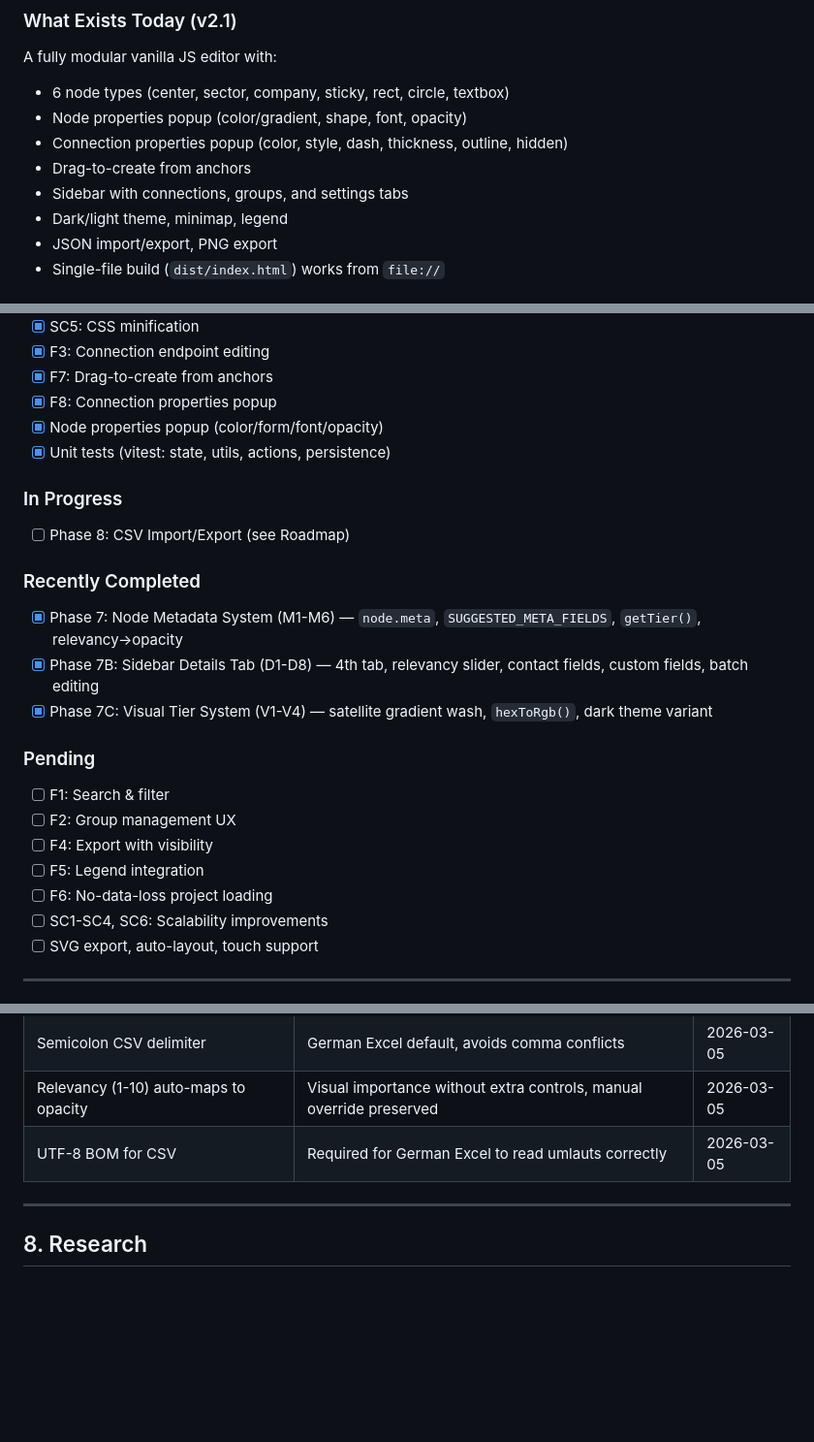
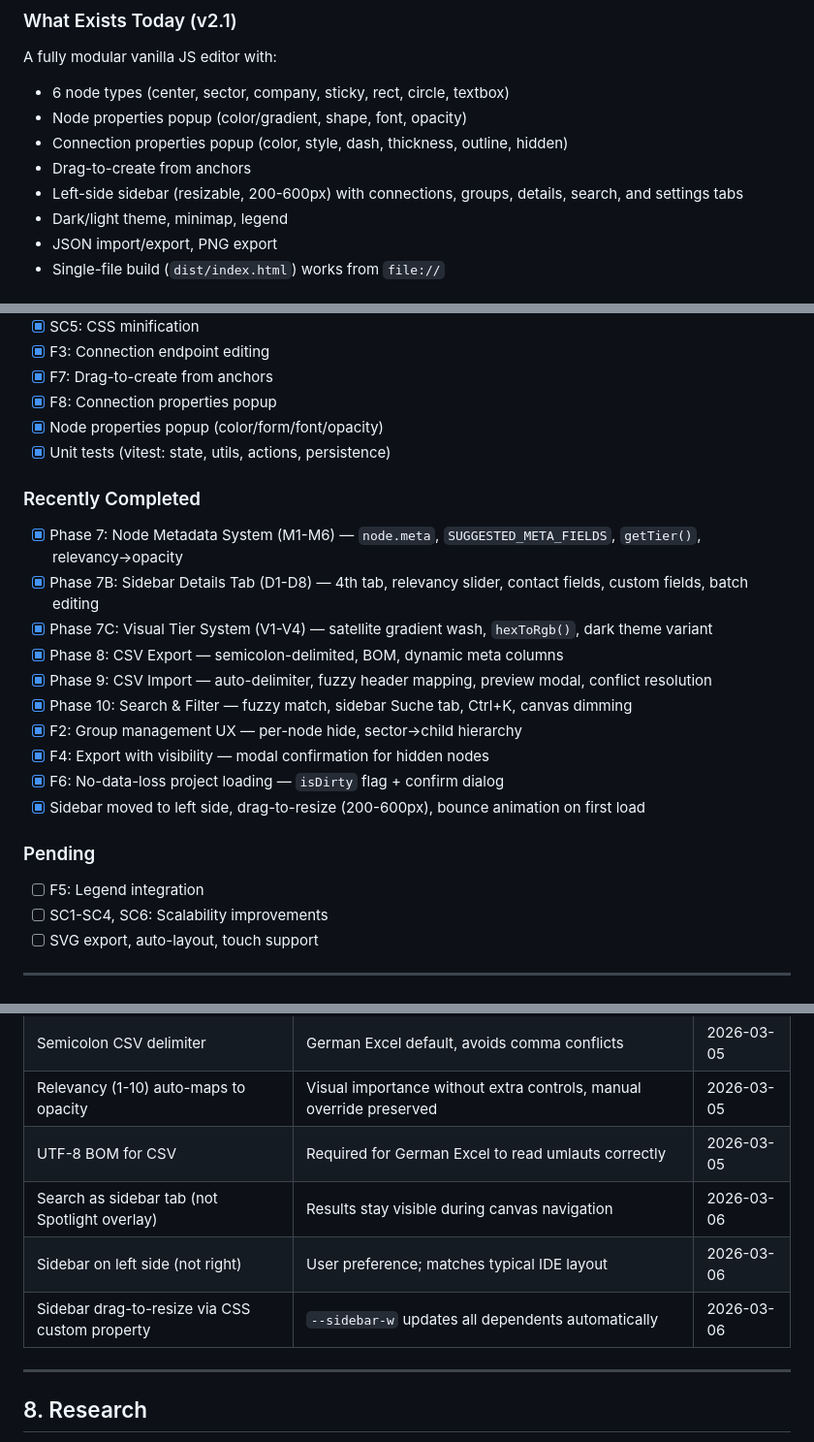
Before and after one commit to Scientia07/Lunolabs-Node-editor, a Markdown page: docs/prd/2026-03-04-master-prd-netzwerk-editor.md, 3 parts joined by grey strips. Shown at 97% size. Drawn GitHub-style; blank space fills up the shorter version.

```diff
--- a/docs/prd/2026-03-04-master-prd-netzwerk-editor.md
+++ b/docs/prd/2026-03-04-master-prd-netzwerk-editor.md
@@ -18,7 +18,7 @@ A fully modular vanilla JS editor with:
 - Node properties popup (color/gradient, shape, font, opacity)
 - Connection properties popup (color, style, dash, thickness, outline, hidden)
 - Drag-to-create from anchors
-- Sidebar with connections, groups, and settings tabs
+- Left-side sidebar (resizable, 200-600px) with connections, groups, details, search, and settings tabs
 - Dark/light theme, minimap, legend
 - JSON import/export, PNG export
 - Single-file build (`dist/index.html`) works from `file://`
@@ -188,20 +188,20 @@ Sectors hide/show in groups tab. Custom groups exist. Collapse/expand pending.
 - [x] Node properties popup (color/form/font/opacity)
 - [x] Unit tests (vitest: state, utils, actions, persistence)
 
-### In Progress
-- [ ] Phase 8: CSV Import/Export (see Roadmap)
-
 ### Recently Completed
 - [x] Phase 7: Node Metadata System (M1-M6) — `node.meta`, `SUGGESTED_META_FIELDS`, `getTier()`, relevancy→opacity
 - [x] Phase 7B: Sidebar Details Tab (D1-D8) — 4th tab, relevancy slider, contact fields, custom fields, batch editing
 - [x] Phase 7C: Visual Tier System (V1-V4) — satellite gradient wash, `hexToRgb()`, dark theme variant
+- [x] Phase 8: CSV Export — semicolon-delimited, BOM, dynamic meta columns
+- [x] Phase 9: CSV Import — auto-delimiter, fuzzy header mapping, preview modal, conflict resolution
+- [x] Phase 10: Search & Filter — fuzzy match, sidebar Suche tab, Ctrl+K, canvas dimming
+- [x] F2: Group management UX — per-node hide, sector→child hierarchy
+- [x] F4: Export with visibility — modal confirmation for hidden nodes
+- [x] F6: No-data-loss project loading — `isDirty` flag + confirm dialog
+- [x] Sidebar moved to left side, drag-to-resize (200-600px), bounce animation on first load
 
 ### Pending
-- [ ] F1: Search & filter
-- [ ] F2: Group management UX
-- [ ] F4: Export with visibility
 - [ ] F5: Legend integration
-- [ ] F6: No-data-loss project loading
 - [ ] SC1-SC4, SC6: Scalability improvements
 - [ ] SVG export, auto-layout, touch support
 
@@ -219,6 +219,9 @@ Sectors hide/show in groups tab. Custom groups exist. Collapse/expand pending.
 | Semicolon CSV delimiter | German Excel default, avoids comma conflicts | 2026-03-05 |
 | Relevancy (1-10) auto-maps to opacity | Visual importance without extra controls, manual override preserved | 2026-03-05 |
 | UTF-8 BOM for CSV | Required for German Excel to read umlauts correctly | 2026-03-05 |
+| Search as sidebar tab (not Spotlight overlay) | Results stay visible during canvas navigation | 2026-03-06 |
+| Sidebar on left side (not right) | User preference; matches typical IDE layout | 2026-03-06 |
+| Sidebar drag-to-resize via CSS custom property | `--sidebar-w` updates all dependents automatically | 2026-03-06 |
 
 ---
 
```
Also changed, not shown: other parts of docs/prd/2026-03-04-master-prd-netzwerk-editor.md (+2 -2 lines), .claude/skills/sidebar-tab.md (+5 -1 lines), docs/ROADMAP.md (+5 -3 lines).
